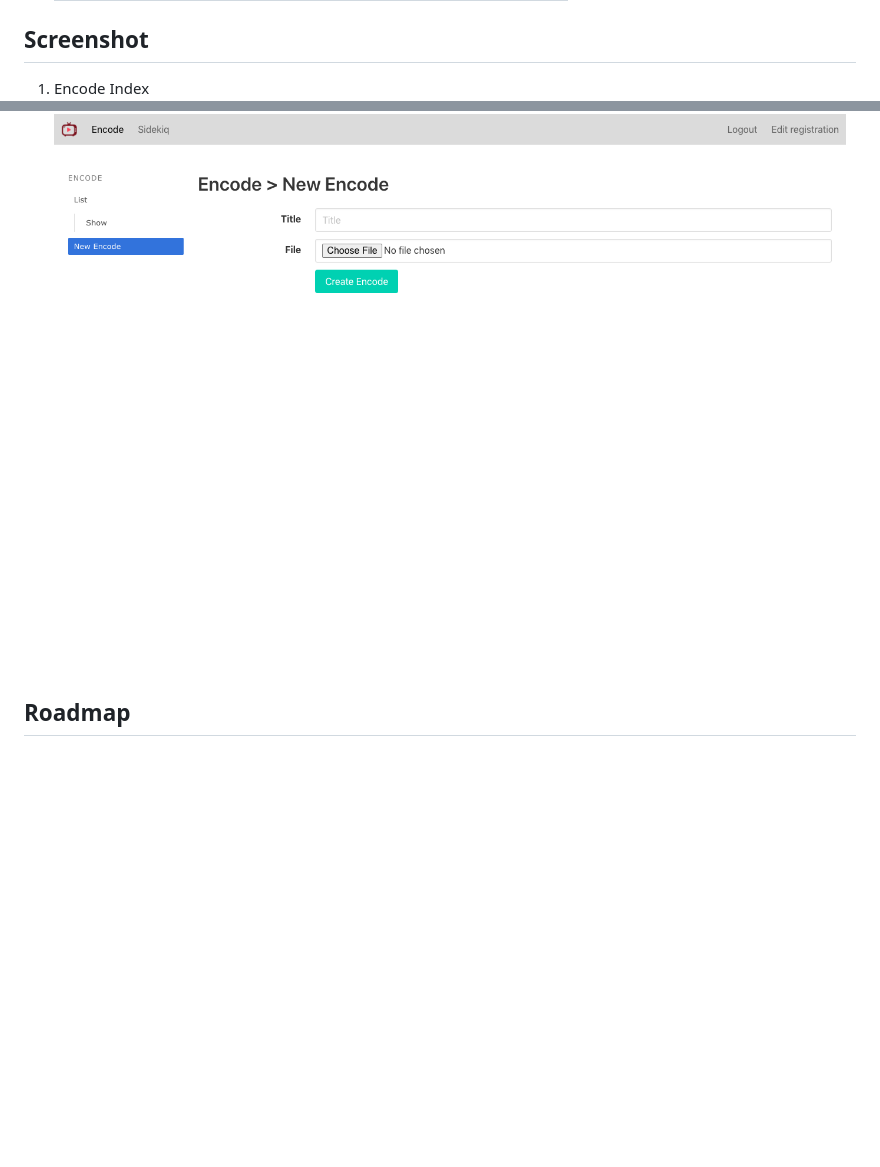
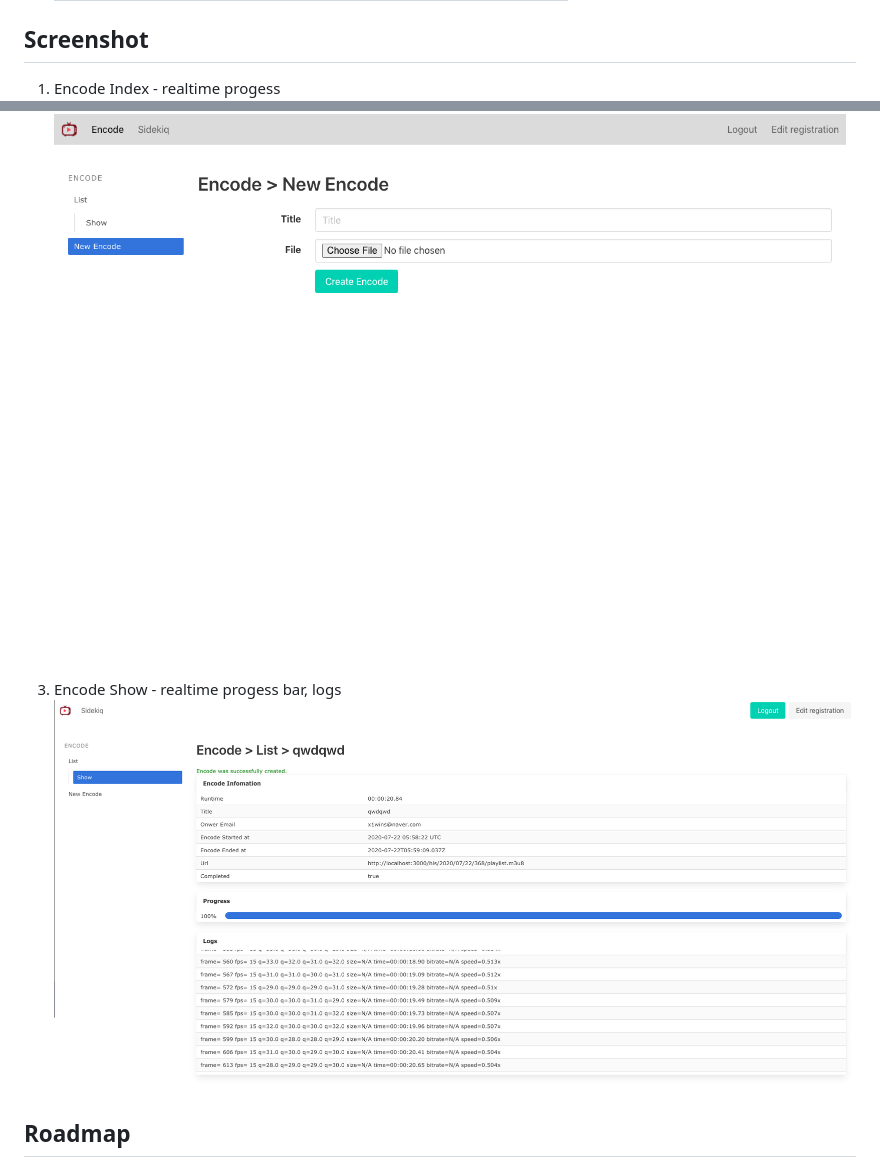
Before and after one commit to x1wins/CW-OVP, a Markdown page: README.md, 2 parts joined by grey strips. Drawn GitHub-style; pictures changed too: screenshot/cw_ovp_show.png (added); blank space fills up the shorter version.

```diff
--- a/README.md
+++ b/README.md
@@ -35,10 +35,12 @@ OVP(online video platform)란<br/>
     |Docker, docker-compose|install environment|
 
 ## Screenshot
-1. Encode Index
+1. Encode Index - realtime progess
     ![index](/screenshot/cw_ovp_index.png)
 2. Encode Form
     ![form](/screenshot/cw_ovp_form.png)
+3. Encode Show - realtime progess bar, logs
+    ![show](/screenshot/cw_ovp_show.png)
 
 ## Roadmap
 * Transcoding
```
